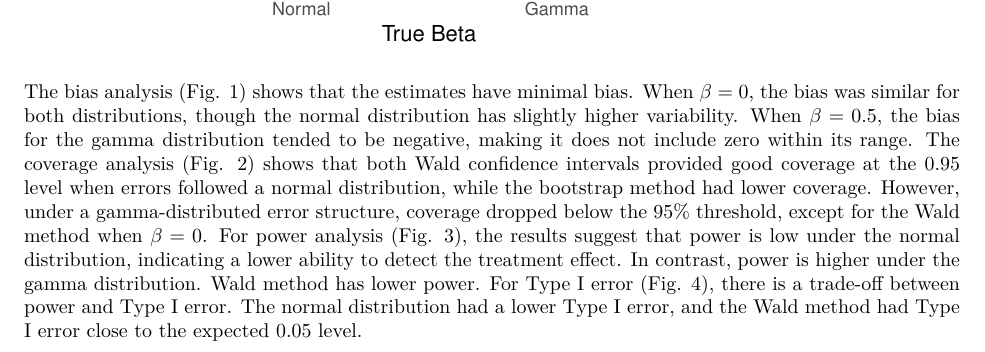
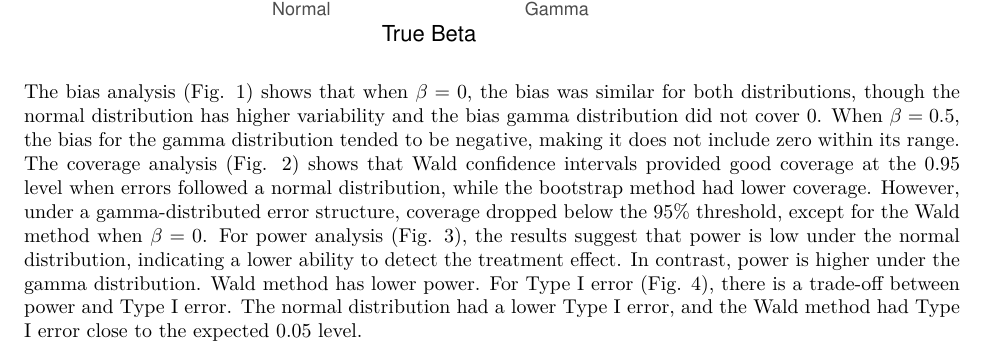
Before and after one commit to xxou617/bios731_hw3_ou, an R Markdown document (analysis/analysis.Rmd): part of page 4 of 4, cut so that both start at the same text. The pictures show the output file analysis/analysis.pdf that the author committed with the source.

Commit message:
update analysis file

````diff
--- a/analysis/analysis.Rmd
+++ b/analysis/analysis.Rmd
@@ -101,4 +101,4 @@ evaluation_results |>
 ```
 
 
-The bias analysis (Fig. 1) shows that the estimates have minimal bias. When $\beta = 0$, the bias was similar for both distributions, though the normal distribution has slightly higher variability. When $\beta = 0.5$, the bias for the gamma distribution tended to be negative, making it does not include zero within its range. The coverage analysis (Fig. 2) shows that both Wald confidence intervals provided good coverage at the 0.95 level when errors followed a normal distribution, while the bootstrap method had  lower  coverage. However, under a gamma-distributed error structure, coverage dropped below the 95% threshold, except for the Wald method when $\beta = 0$. For power analysis (Fig. 3), the results suggest that power is low under the normal distribution, indicating a lower ability to detect the treatment effect. In contrast, power is higher under the gamma distribution. Wald method has lower power. For Type I error (Fig. 4), there is a trade-off between power and Type I error. The normal distribution had a lower Type I error, and the Wald method had Type I error close to the expected 0.05 level.
+The bias analysis (Fig. 1) shows that when $\beta = 0$, the bias was similar for both distributions, though the normal distribution has  higher variability and the bias gamma distribution did not cover 0. When $\beta = 0.5$, the bias for the gamma distribution tended to be negative, making it does not include zero within its range. The coverage analysis (Fig. 2) shows that Wald confidence intervals provided good coverage at the 0.95 level when errors followed a normal distribution, while the bootstrap method had  lower  coverage. However, under a gamma-distributed error structure, coverage dropped below the 95% threshold, except for the Wald method when $\beta = 0$. For power analysis (Fig. 3), the results suggest that power is low under the normal distribution, indicating a lower ability to detect the treatment effect. In contrast, power is higher under the gamma distribution. Wald method has lower power. For Type I error (Fig. 4), there is a trade-off between power and Type I error. The normal distribution had a lower Type I error, and the Wald method had Type I error close to the expected 0.05 level.
````
Also changed, not shown: analysis/analysis.pdf.
